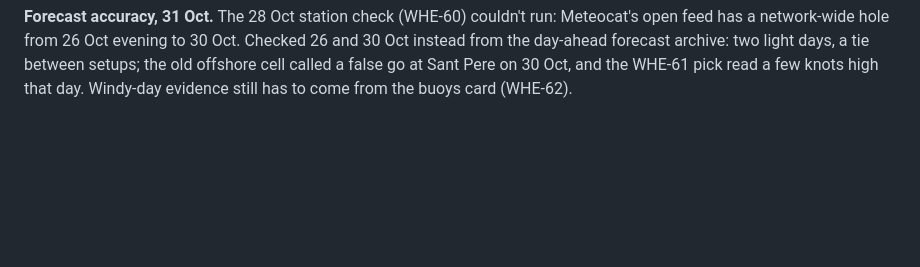
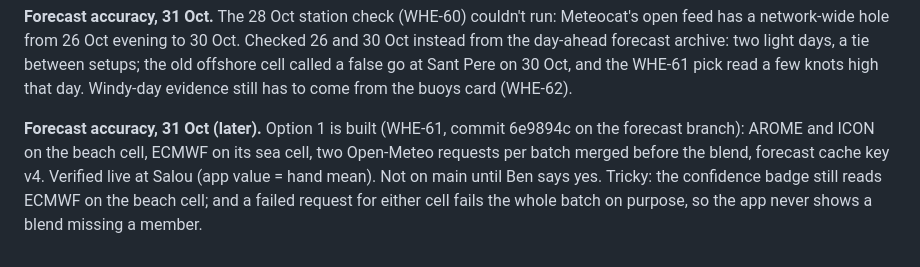
Before and after one commit to benjcvd/wheretokite, a Markdown page: docs/HANDOFF.md, the part around the change. GitHub-like rendering; blank space fills up the shorter version.

```diff
--- a/docs/HANDOFF.md
+++ b/docs/HANDOFF.md
@@ -145,3 +145,10 @@ feed has a network-wide hole from 26 Oct evening to 30 Oct. Checked 26 and 30 Oc
 the day-ahead forecast archive: two light days, a tie between setups; the old offshore cell
 called a false go at Sant Pere on 30 Oct, and the WHE-61 pick read a few knots high that day.
 Windy-day evidence still has to come from the buoys card (WHE-62).
+
+**Forecast accuracy, 31 Oct (later).** Option 1 is built (WHE-61, commit 6e9894c on the
+forecast branch): AROME and ICON on the beach cell, ECMWF on its sea cell, two Open-Meteo
+requests per batch merged before the blend, forecast cache key v4. Verified live at Salou
+(app value = hand mean). Not on main until Ben says yes. Tricky: the confidence badge still
+reads ECMWF on the beach cell; and a failed request for either cell fails the whole batch on
+purpose, so the app never shows a blend missing a member.
```
Also changed, not shown: docs/MODEL_BACKTEST.md (+22 -0 lines).
